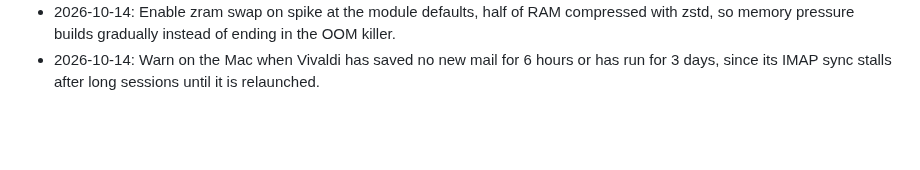
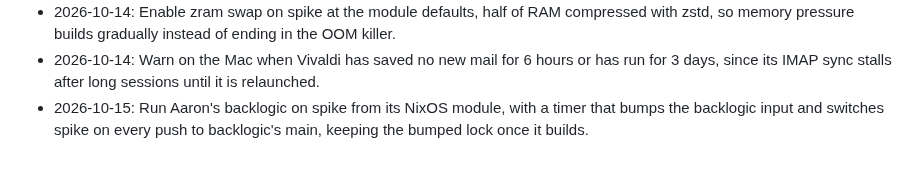
Before and after one commit to kranners/jimbo, a Markdown page: CHANGELOG.md, the part around the change. Drawn GitHub-style; blank space fills up the shorter version.

Commit message:
Log Aaron's backlogic on its NixOS module in CHANGELOG
Co-Authored-By: Claude Opus 5.5 <noreply@anthropic.com>

```diff
--- a/CHANGELOG.md
+++ b/CHANGELOG.md
@@ -133,3 +133,4 @@
 - 2026-10-14: Turn off framer's audio jack detection so a stale mic jack never takes capture from the internal mic, and keep the panel's day profile at full opacity with WallPanel's error alerts off.
 - 2026-10-14: Enable zram swap on spike at the module defaults, half of RAM compressed with zstd, so memory pressure builds gradually instead of ending in the OOM killer.
 - 2026-10-14: Warn on the Mac when Vivaldi has saved no new mail for 6 hours or has run for 3 days, since its IMAP sync stalls after long sessions until it is relaunched.
+- 2026-10-15: Run Aaron's backlogic on spike from its NixOS module, with a timer that bumps the backlogic input and switches spike on every push to backlogic's main, keeping the bumped lock once it builds.
```
